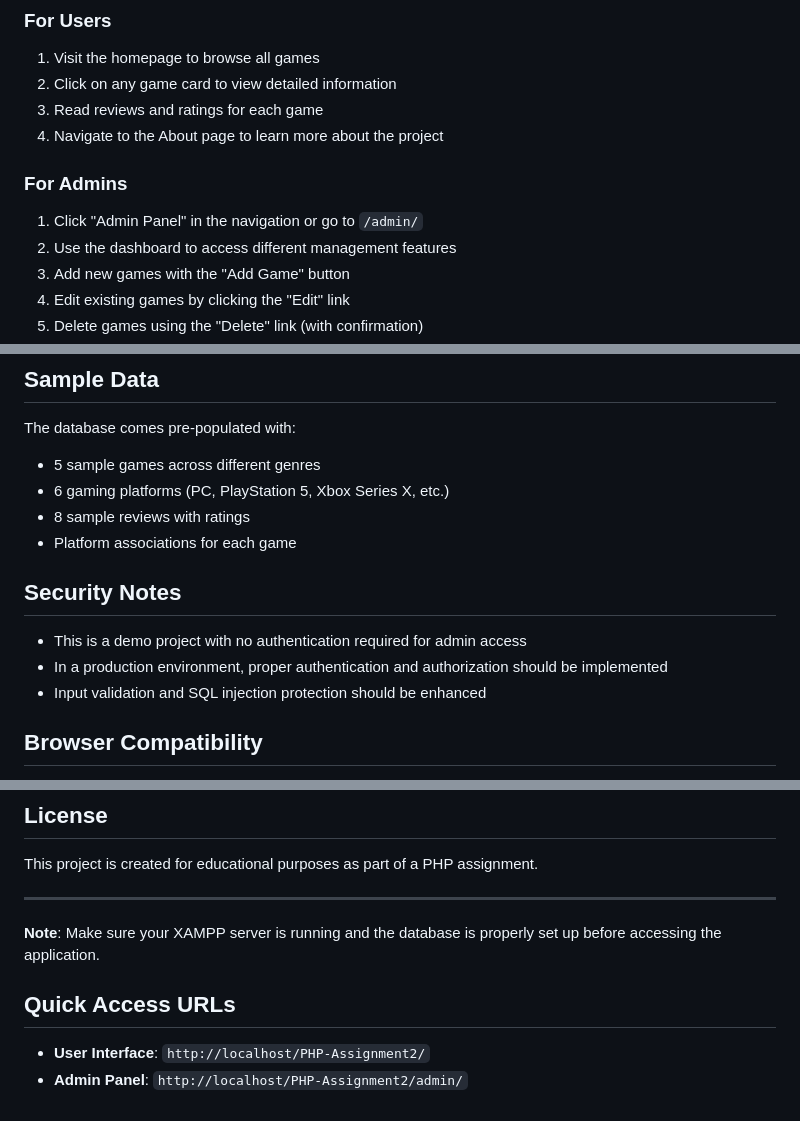
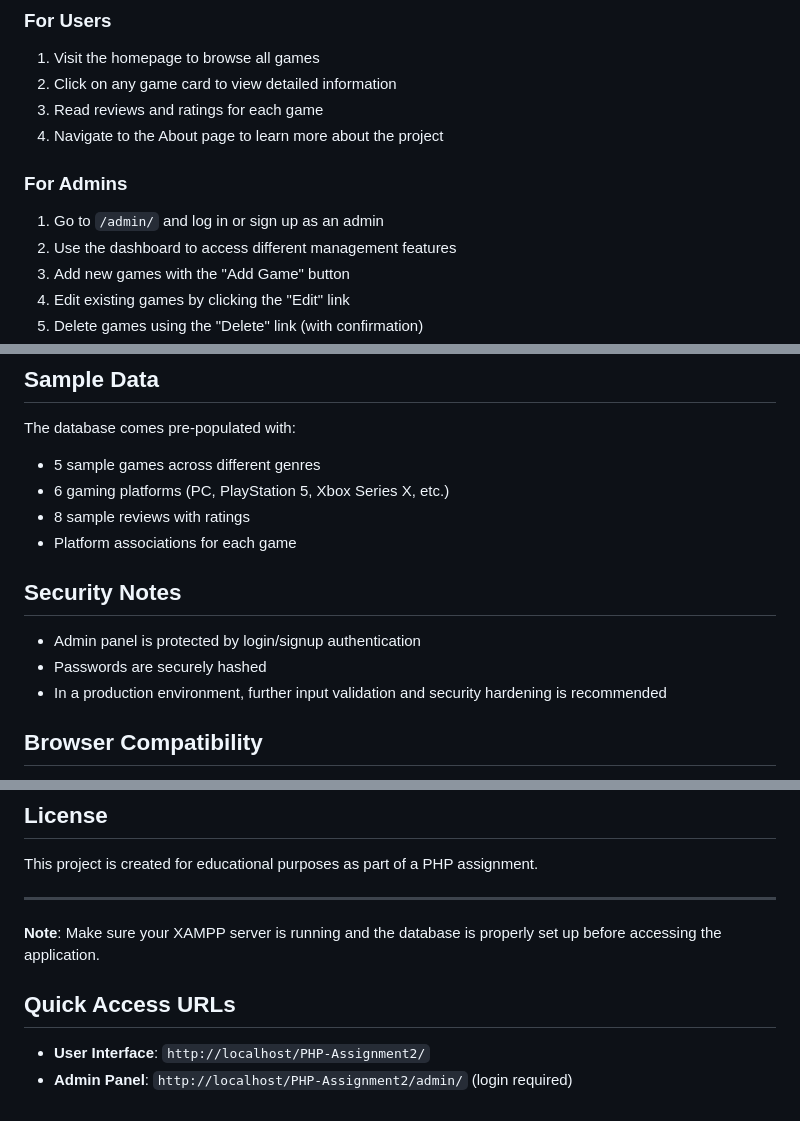
Before and after one commit to Chaithaha/PHP-Assignment2, a Markdown page: README.md, 3 parts joined by grey strips. GitHub-like rendering.

```diff
--- a/README.md
+++ b/README.md
@@ -99,8 +104,9 @@ PHP-Assignment2/
 3. Read reviews and ratings for each game
 4. Navigate to the About page to learn more about the project
 
+
 ### For Admins
-1. Click "Admin Panel" in the navigation or go to `/admin/`
+1. Go to `/admin/` and log in or sign up as an admin
 2. Use the dashboard to access different management features
 3. Add new games with the "Add Game" button
 4. Edit existing games by clicking the "Edit" link
@@ -123,11 +129,12 @@ The database comes pre-populated with:
 - 8 sample reviews with ratings
 - Platform associations for each game
 
+
 ## Security Notes
 
-- This is a demo project with no authentication required for admin access
-- In a production environment, proper authentication and authorization should be implemented
-- Input validation and SQL injection protection should be enhanced
+- Admin panel is protected by login/signup authentication
+- Passwords are securely hashed
+- In a production environment, further input validation and security hardening is recommended
 
 ## Browser Compatibility
 
@@ -149,7 +156,8 @@ This project is created for educational purposes as part of a PHP assignment.
 
 **Note**: Make sure your XAMPP server is running and the database is properly set up before accessing the application.
 
+
 ## Quick Access URLs
 
 - **User Interface**: `http://localhost/PHP-Assignment2/`
-- **Admin Panel**: `http://localhost/PHP-Assignment2/admin/`
+- **Admin Panel**: `http://localhost/PHP-Assignment2/admin/` (login required)
```
Also changed, not shown: other parts of README.md (+37 -32 lines).
